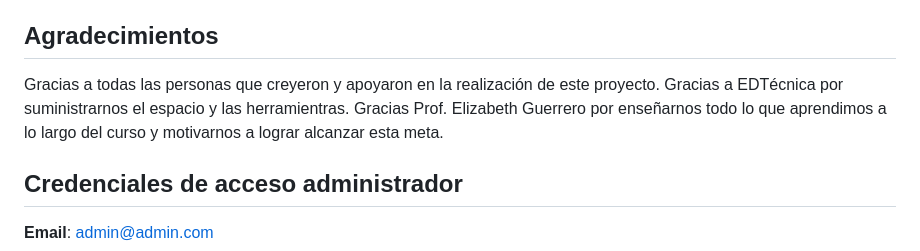
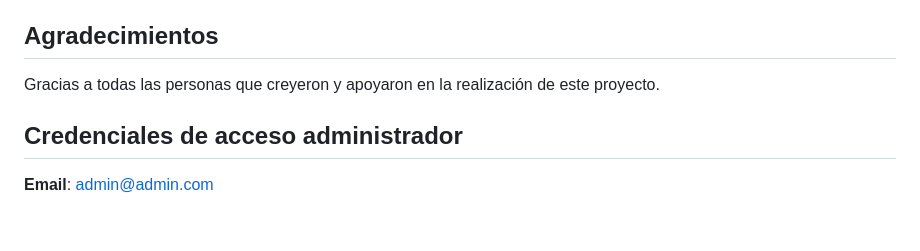
Before and after one commit to hjvillag/bosstransport, a Markdown page: README.md, the part around the change. Drawn GitHub-style; blank space fills up the shorter version.

```diff
--- a/README.md
+++ b/README.md
@@ -53,7 +53,7 @@ Henry Villa || © Copyright 2024. Todos los derechos reservados. Caracas - Venez
 
 ## Agradecimientos
 
-Gracias a todas las personas que creyeron y apoyaron en la realización de este proyecto. Gracias a EDTécnica por suministrarnos el espacio y las herramientras. Gracias Prof. Elizabeth Guerrero por enseñarnos todo lo que aprendimos a lo largo del curso y motivarnos a lograr alcanzar esta meta.
+Gracias a todas las personas que creyeron y apoyaron en la realización de este proyecto.
 
 ## Credenciales de acceso administrador
 
```
